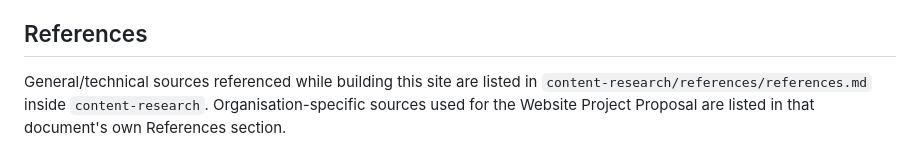
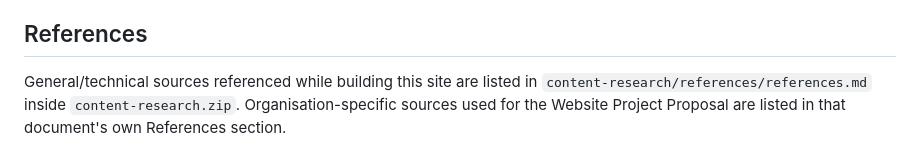
Before and after one commit to antoniozakassa-sys/WEDE-PART1-MAKEUP-ARTIST, a Markdown page: README.md, the part around the change. Drawn GitHub-style.

```diff
--- a/README.md
+++ b/README.md
@@ -91,4 +91,4 @@ See `sitemap` for the diagram source.
 - Added: this README.md
 
 ## References
-General/technical sources referenced while building this site are listed in `content-research/references/references.md` inside `content-research`. Organisation-specific sources used for the Website Project Proposal are listed in that document's own References section.
+General/technical sources referenced while building this site are listed in `content-research/references/references.md` inside `content-research.zip`. Organisation-specific sources used for the Website Project Proposal are listed in that document's own References section.
```
